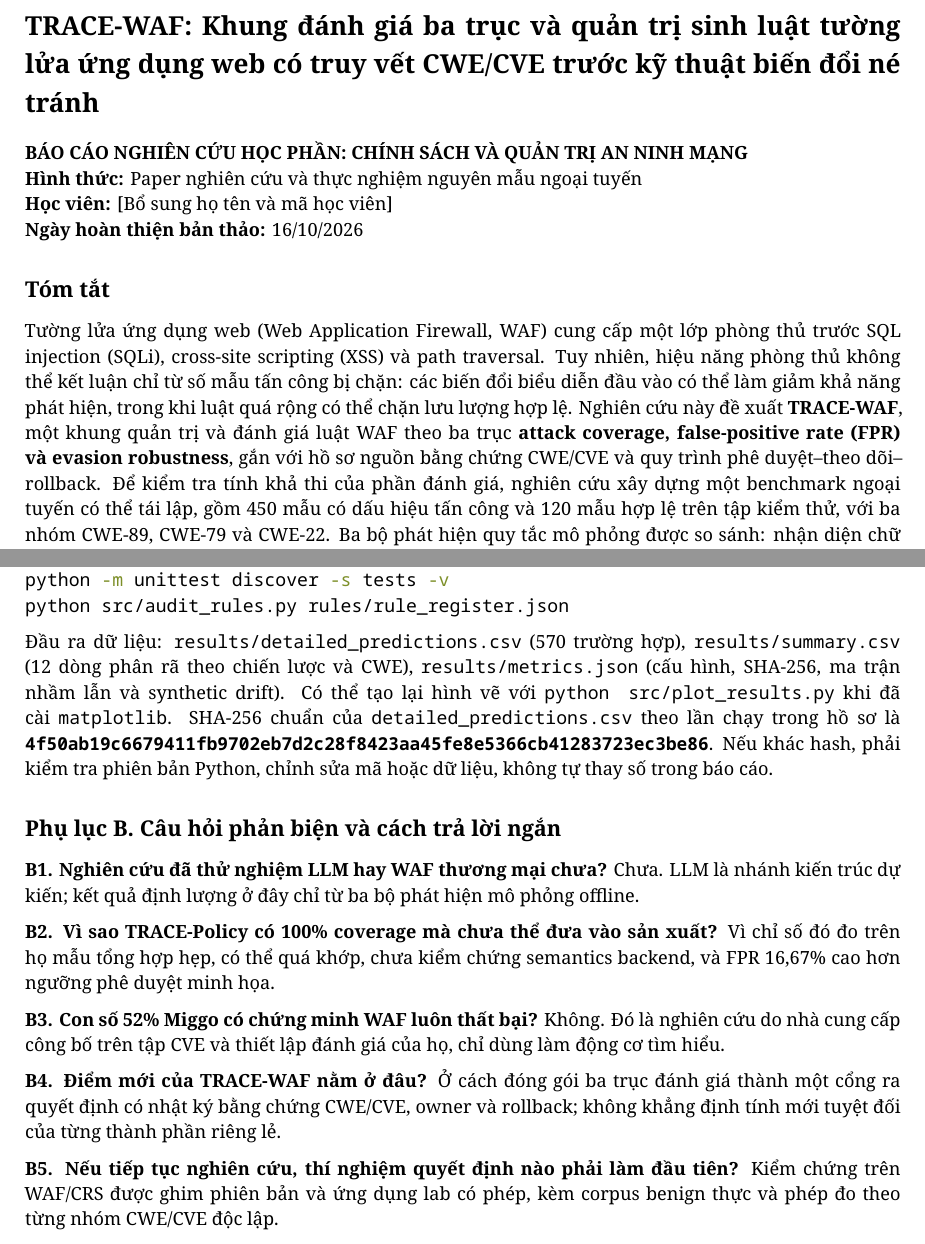
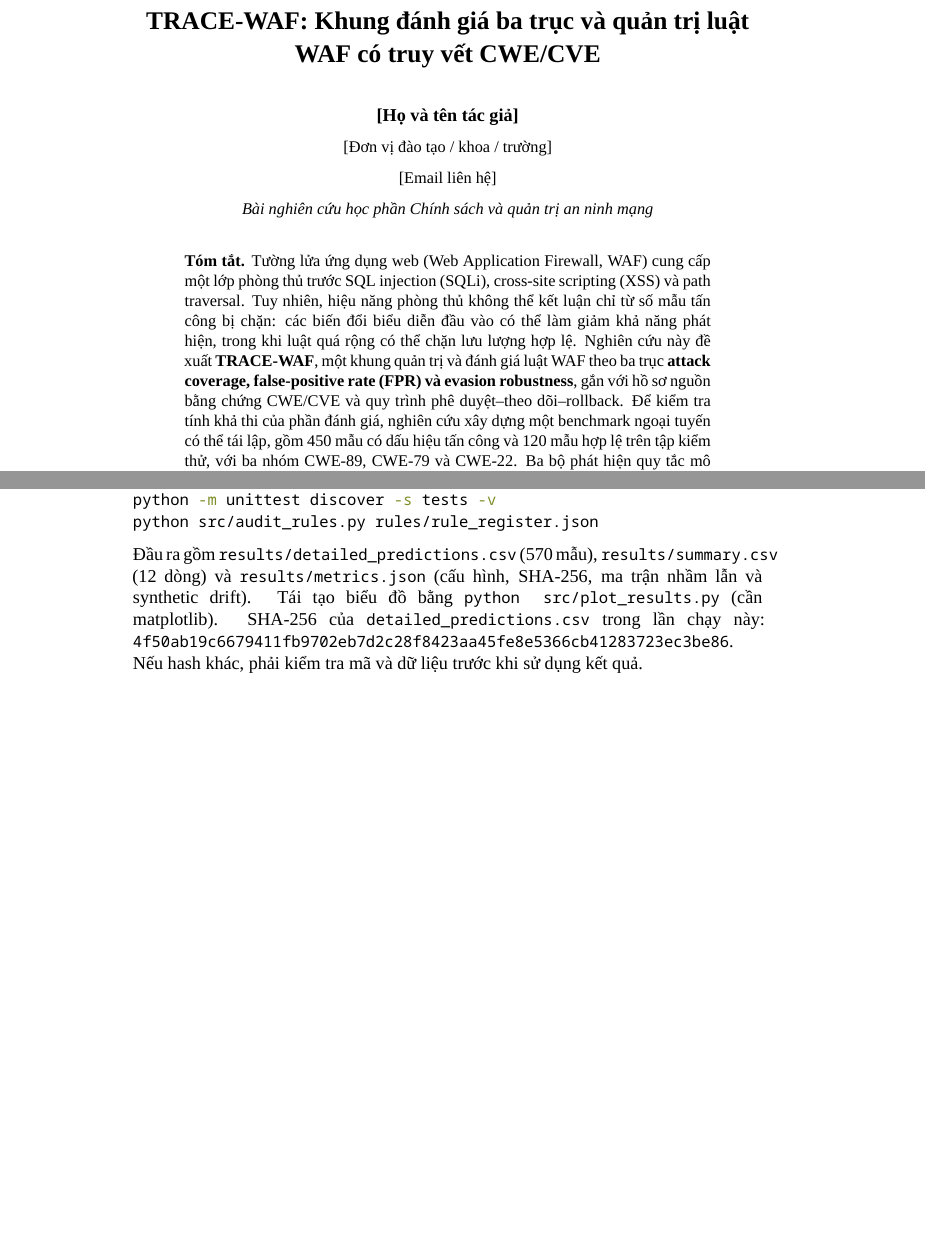
Before and after one commit to tuyenhuy026/trace-waf, a LaTeX document (BAO_CAO_TRACE_WAF.tex): two parts of pages 1 and 11 of 11 before the commit and two parts of pages 1 and 13 of 13 after it, joined at a grey line, cut so that both start at the same text, the shorter picture padded with empty space. Compiled offline with XeLaTeX; a missing font is replaced by an installed copy or a similar font.

Commit message:
Add .gitignore, update Python version, and create initial project files
- Added .gitignore to exclude unnecessary files
- Created .python-version file to specify Python version 3.12
- Added README file with project details and compilation instructions
- Created initial main.py file with a simple greeting function
- Added pyproject.toml for project metadata and dependencies
- Updated BAO_CAO_TRACE_WAF.tex with formatting and content improvements
- Added BAO_CAO_TRACE_WAF.pdf as a new output format
- Updated existing BAO_CAO_TRACE_WAF.docx file

```diff
--- a/BAO_CAO_TRACE_WAF.tex
+++ b/BAO_CAO_TRACE_WAF.tex
@@ -3,10 +3,7 @@
 \PassOptionsToPackage{hyphens}{url}
 \PassOptionsToPackage{dvipsnames,svgnames,x11names}{xcolor}
 %
-\documentclass[
-  10.5pt,
-  letterpaper,
-]{article}
+\documentclass[10pt, a4paper]{article}
 \usepackage{amsmath,amssymb}
 \usepackage{setspace}
 \usepackage{iftex}
@@ -22,9 +19,9 @@
 \usepackage{lmodern}
 \ifPDFTeX\else
   % xetex/luatex font selection
-  \setmainfont[]{Noto Serif}
-  \setsansfont[]{Noto Sans}
-  \setmonofont[]{Noto Sans Mono}
+  \setmainfont{Tinos}
+  \setsansfont{Noto Sans}
+  \setmonofont{Noto Sans Mono}
 \fi
 % Use upquote if available, for straight quotes in verbatim environments
 \IfFileExists{upquote.sty}{\usepackage{upquote}}{}
@@ -37,13 +34,13 @@
   \IfFileExists{parskip.sty}{%
     \usepackage{parskip}
   }{% else
-    \setlength{\parindent}{0pt}
-    \setlength{\parskip}{6pt plus 2pt minus 1pt}}
+    \setlength{\parindent}{4mm}
+    \setlength{\parskip}{0pt}}
 }{% if KOMA class
   \KOMAoptions{parskip=half}}
 \makeatother
 \usepackage{xcolor}
-\usepackage[margin=0.91in]{geometry}
+\usepackage[a4paper,top=52mm,bottom=52mm,left=44mm,right=44mm]{geometry}
 \usepackage{color}
 \usepackage{fancyvrb}
 \newcommand{\VerbBar}{|}
@@ -108,11 +105,19 @@
 \setlength{\emergencystretch}{3em} % prevent overfull lines
 \providecommand{\tightlist}{%
   \setlength{\itemsep}{0pt}\setlength{\parskip}{0pt}}
-\setcounter{secnumdepth}{-\maxdimen} % remove section numbering
+\setcounter{secnumdepth}{0} % section numbers are included in the source headings
 \ifLuaTeX
   \usepackage{selnolig}  % disable illegal ligatures
 \fi
 \usepackage{bookmark}
+\usepackage{titlesec}
+\titleformat{\subsection}{\normalfont\bfseries\fontsize{12}{15}\selectfont}{}{0pt}{}
+\titlespacing*{\subsection}{0pt}{18pt}{10pt}
+\titleformat{\subsubsection}{\normalfont\bfseries\fontsize{10}{12}\selectfont}{}{0pt}{}
+\titlespacing*{\subsubsection}{0pt}{16pt}{6pt}
+\setlength{\tabcolsep}{3pt}
+\renewcommand{\arraystretch}{1.10}
+\pagestyle{plain}
 \IfFileExists{xurl.sty}{\usepackage{xurl}}{} % add URL line breaks if available
 \urlstyle{same}
 \hypersetup{
@@ -130,19 +136,18 @@
 \begin{document}
 
-\setstretch{1.17}
-\section{TRACE-WAF: Khung đánh giá ba trục và quản trị sinh luật tường
-lửa ứng dụng web có truy vết CWE/CVE trước kỹ thuật biến đổi né
-tránh}\label{trace-waf-khung-ux111uxe1nh-giuxe1-ba-trux1ee5c-vuxe0-quux1ea3n-trux1ecb-sinh-luux1eadt-tux1b0ux1eddng-lux1eeda-ux1ee9ng-dux1ee5ng-web-cuxf3-truy-vux1ebft-cwecve-trux1b0ux1edbc-kux1ef9-thuux1eadt-biux1ebfn-ux111ux1ed5i-nuxe9-truxe1nh}
-
-\textbf{BÁO CÁO NGHIÊN CỨU HỌC PHẦN: CHÍNH SÁCH VÀ QUẢN TRỊ AN NINH
-MẠNG}\\
-\textbf{Hình thức:} Paper nghiên cứu và thực nghiệm nguyên mẫu ngoại
-tuyến\\
-\textbf{Học viên:} {[}Bổ sung họ tên và mã học viên{]}\\
-\textbf{Ngày hoàn thiện bản thảo:} 16/10/2026
-
-\subsection{Tóm tắt}\label{tuxf3m-tux1eaft}
-
+\setstretch{1.0}
+\begin{center}
+{\bfseries\fontsize{14}{18}\selectfont TRACE-WAF: Khung đánh giá ba trục và quản trị luật WAF có truy vết CWE/CVE\par}
+\vspace{15pt}
+{\bfseries [Họ và tên tác giả]\par}
+{\small [Đơn vị đào tạo / khoa / trường]\par}
+{\small [Email liên hệ]\par}
+{\small\itshape Bài nghiên cứu học phần Chính sách và quản trị an ninh mạng\par}
+\end{center}
+\vspace{12pt}
+\begingroup\fontsize{9}{11}\selectfont
+\begin{list}{}{\setlength{\leftmargin}{10mm}\setlength{\rightmargin}{10mm}\setlength{\topsep}{0pt}\setlength{\parsep}{0pt}}
+\item[]\noindent\textbf{Tóm tắt.}
 Tường lửa ứng dụng web (Web Application Firewall, WAF) cung cấp một lớp
 phòng thủ trước SQL injection (SQLi), cross-site scripting (XSS) và path
 traversal. Tuy nhiên, hiệu năng phòng thủ không thể kết luận chỉ từ số
@@ -872,41 +888,6 @@ liệu và mã nguồn, thực hiện:
 \end{Highlighting}
 \end{Shaded}
 
-Đầu ra dữ liệu: \texttt{results/detailed\_predictions.csv} (570 trường
-hợp), \texttt{results/summary.csv} (12 dòng phân rã theo chiến lược và
-CWE), \texttt{results/metrics.json} (cấu hình, SHA-256, ma trận nhầm lẫn
-và synthetic drift). Có thể tạo lại hình vẽ với
-\texttt{python\ src/plot\_results.py} khi đã cài \texttt{matplotlib}.
-SHA-256 chuẩn của \texttt{detailed\_predictions.csv} theo lần chạy trong
-hồ sơ là
-\textbf{\texttt{4f50ab19c6679411fb9702eb7d2c28f8423aa45fe8e5366cb41283723ec3be86}}.
-Nếu khác hash, phải kiểm tra phiên bản Python, chỉnh sửa mã hoặc dữ
-liệu, không tự thay số trong báo cáo.
-
-\subsection{Phụ lục B. Câu hỏi phản biện và cách trả lời
-ngắn}\label{phux1ee5-lux1ee5c-b.-cuxe2u-hux1ecfi-phux1ea3n-biux1ec7n-vuxe0-cuxe1ch-trux1ea3-lux1eddi-ngux1eafn}
-
-\textbf{B1. Nghiên cứu đã thử nghiệm LLM hay WAF thương mại chưa?} Chưa.
-LLM là nhánh kiến trúc dự kiến; kết quả định lượng ở đây chỉ từ ba bộ
-phát hiện mô phỏng offline.
-
-\textbf{B2. Vì sao TRACE-Policy có 100\% coverage mà chưa thể đưa vào
-sản xuất?} Vì chỉ số đó đo trên họ mẫu tổng hợp hẹp, có thể quá khớp,
-chưa kiểm chứng semantics backend, và FPR 16,67\% cao hơn ngưỡng phê
-duyệt minh họa.
-
-\textbf{B3. Con số 52\% Miggo có chứng minh WAF luôn thất bại?} Không.
-Đó là nghiên cứu do nhà cung cấp công bố trên tập CVE và thiết lập đánh
-giá của họ, chỉ dùng làm động cơ tìm hiểu.
-
-\textbf{B4. Điểm mới của TRACE-WAF nằm ở đâu?} Ở cách đóng gói ba trục
-đánh giá thành một cổng ra quyết định có nhật ký bằng chứng CWE/CVE,
-owner và rollback; không khẳng định tính mới tuyệt đối của từng thành
-phần riêng lẻ.
-
-\textbf{B5. Nếu tiếp tục nghiên cứu, thí nghiệm quyết định nào phải làm
-đầu tiên?} Kiểm chứng trên WAF/CRS được ghim phiên bản và ứng dụng lab
-có phép, kèm corpus benign thực và phép đo theo từng nhóm CWE/CVE độc
-lập.
+Đầu ra gồm \texttt{results/detailed\_predictions.csv} (570 mẫu), \texttt{results/summary.csv} (12 dòng) và \texttt{results/metrics.json} (cấu hình, SHA-256, ma trận nhầm lẫn và synthetic drift). Tái tạo biểu đồ bằng \texttt{python src/plot\_results.py} (cần matplotlib). SHA-256 của \texttt{detailed\_predictions.csv} trong lần chạy này: \texttt{4f50ab19c6679411fb9702eb7d2c28f8423aa45fe8e5366cb41283723ec3be86}. Nếu hash khác, phải kiểm tra mã và dữ liệu trước khi sử dụng kết quả.
 
 \end{document}
```
Also changed, not shown: pyproject.toml (added, +7 -0 lines), BAO_CAO_TRACE_WAF.pdf (added), README_Nop_bao_cao.txt (added), BAO_CAO_TRACE_WAF.tex (22 more changed lines), 4 other files.
